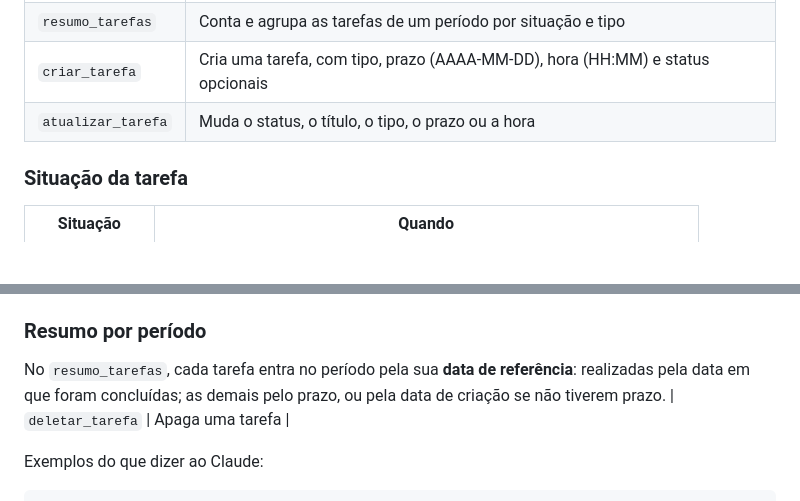
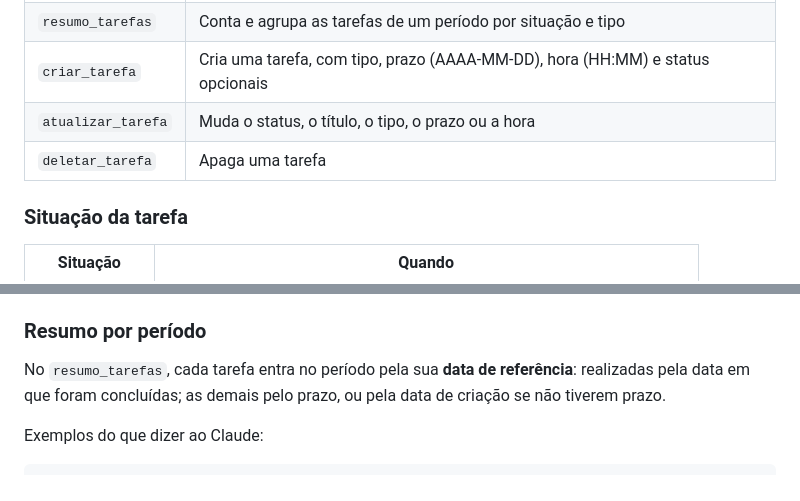
Before and after one commit to zeinergontijo/task-manager-voice, a Markdown page: README.md, 2 parts joined by grey strips. Rendered like a GitHub page; blank space fills up the shorter version.

Commit message:
Corrige a tabela de ferramentas no README
A linha de deletar_tarefa tinha ficado fora da tabela.

Co-Authored-By: Claude Opus 5.5 <noreply@anthropic.com>

```diff
--- a/README.md
+++ b/README.md
@@ -18,6 +18,7 @@ Você (voz/texto) → app do Claude → conector "Agenda" → este servidor (Ver
 | `resumo_tarefas` | Conta e agrupa as tarefas de um período por situação e tipo |
 | `criar_tarefa` | Cria uma tarefa, com tipo, prazo (AAAA-MM-DD), hora (HH:MM) e status opcionais |
 | `atualizar_tarefa` | Muda o status, o título, o tipo, o prazo ou a hora |
+| `deletar_tarefa` | Apaga uma tarefa |
 
 ### Situação da tarefa
 
@@ -36,7 +37,6 @@ Você (voz/texto) → app do Claude → conector "Agenda" → este servidor (Ver
 No `resumo_tarefas`, cada tarefa entra no período pela sua **data de referência**:
 realizadas pela data em que foram concluídas; as demais pelo prazo, ou pela data de
 criação se não tiverem prazo.
-| `deletar_tarefa` | Apaga uma tarefa |
 
 Exemplos do que dizer ao Claude:
 
```
